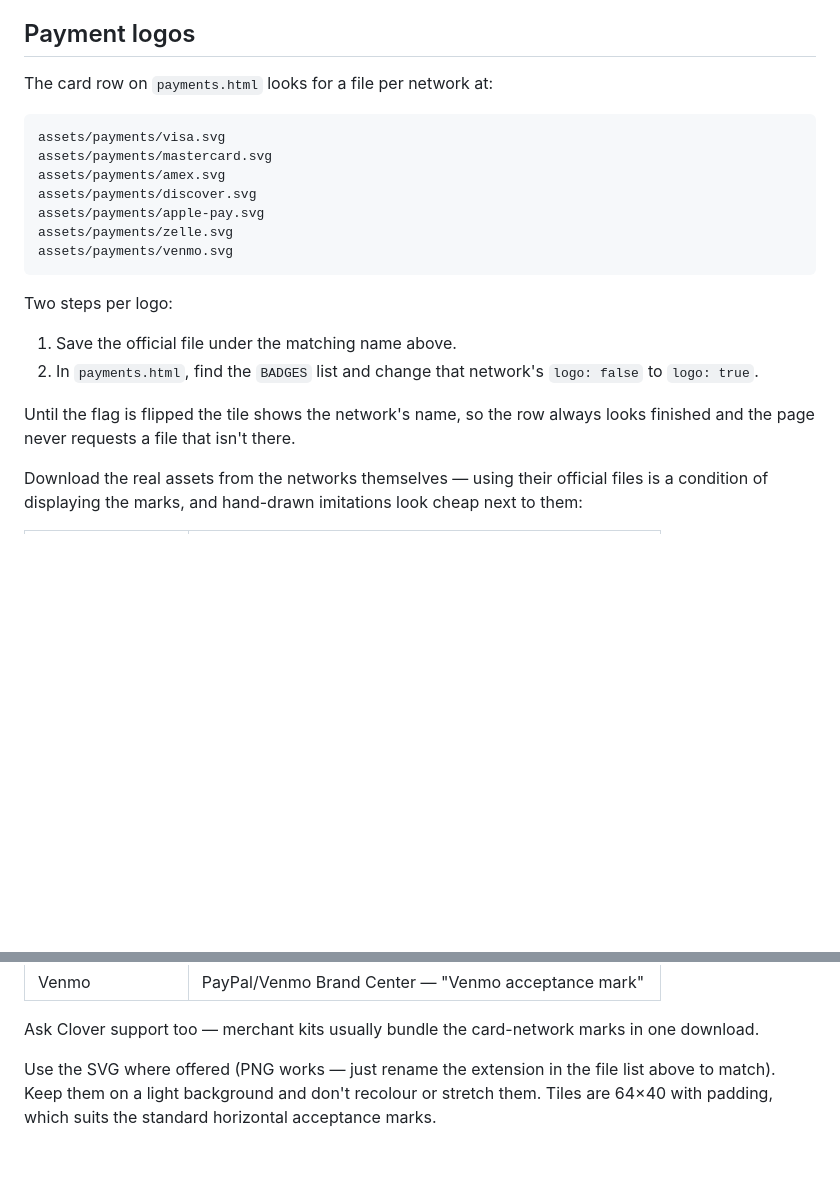
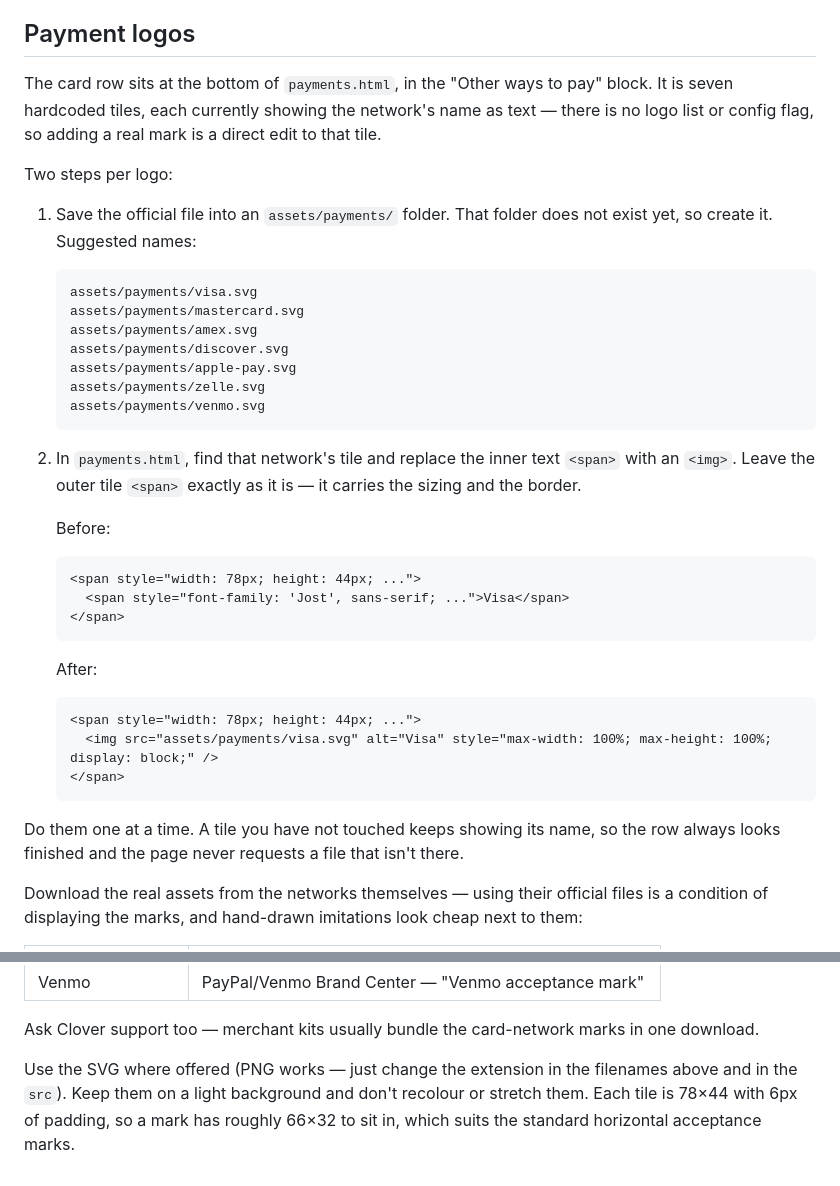
Before and after one commit to Colorful2026/Colorful-Party, a Markdown page: CLOVER-SETUP.md, 2 parts joined by grey strips. Rendered like a GitHub page; blank space fills up the shorter version.

Commit message:
Correct CLOVER-SETUP.md to match payments.html
The doc described a page that does not exist:

- a BADGES list with logo:false flags — there is none; the card row is
  seven hardcoded tiles, so a logo is a direct edit swapping the inner
  text span for an img (verified in a browser: fits and centres)
- an onPay handler — the handler is btn.onclick at the end of render()
- tiles of 64x40 — they are 78x44 with 6px padding
- an endpoint body carrying name/email/phone/reference — those inputs
  have no id and no state binding, so nothing reads them today
- a snippet using await in a handler that is not async

Co-Authored-By: Claude Opus 5 <noreply@anthropic.com>

````diff
--- a/CLOVER-SETUP.md
+++ b/CLOVER-SETUP.md
@@ -68,26 +78,48 @@ own PCI DSS certification.
 
 ## Payment logos
 
-The card row on `payments.html` looks for a file per network at:
-
-```
-assets/payments/visa.svg
-assets/payments/mastercard.svg
-assets/payments/amex.svg
-assets/payments/discover.svg
-assets/payments/apple-pay.svg
-assets/payments/zelle.svg
-assets/payments/venmo.svg
-```
+The card row sits at the bottom of `payments.html`, in the "Other ways to pay"
+block. It is seven hardcoded tiles, each currently showing the network's name as
+text — there is no logo list or config flag, so adding a real mark is a direct
+edit to that tile.
 
 Two steps per logo:
 
-1. Save the official file under the matching name above.
-2. In `payments.html`, find the `BADGES` list and change that network's
-   `logo: false` to `logo: true`.
+1. Save the official file into an `assets/payments/` folder. That folder does not
+   exist yet, so create it. Suggested names:
 
-Until the flag is flipped the tile shows the network's name, so the row always
-looks finished and the page never requests a file that isn't there.
+   ```
+   assets/payments/visa.svg
+   assets/payments/mastercard.svg
+   assets/payments/amex.svg
+   assets/payments/discover.svg
+   assets/payments/apple-pay.svg
+   assets/payments/zelle.svg
+   assets/payments/venmo.svg
+   ```
+
+2. In `payments.html`, find that network's tile and replace the inner text
+   `<span>` with an `<img>`. Leave the outer tile `<span>` exactly as it is — it
+   carries the sizing and the border.
+
+   Before:
+
+   ```html
+   <span style="width: 78px; height: 44px; ...">
+     <span style="font-family: 'Jost', sans-serif; ...">Visa</span>
+   </span>
+   ```
+
+   After:
+
+   ```html
+   <span style="width: 78px; height: 44px; ...">
+     <img src="assets/payments/visa.svg" alt="Visa" style="max-width: 100%; max-height: 100%; display: block;" />
+   </span>
+   ```
+
+Do them one at a time. A tile you have not touched keeps showing its name, so the
+row always looks finished and the page never requests a file that isn't there.
 
 Download the real assets from the networks themselves — using their official
 files is a condition of displaying the marks, and hand-drawn imitations look
@@ -106,7 +138,7 @@ cheap next to them:
 Ask Clover support too — merchant kits usually bundle the card-network marks in
 one download.
 
-Use the SVG where offered (PNG works — just rename the extension in the file list
-above to match). Keep them on a light background and don't recolour or stretch
-them. Tiles are 64×40 with padding, which suits the standard horizontal
-acceptance marks.
+Use the SVG where offered (PNG works — just change the extension in the filenames
+above and in the `src`). Keep them on a light background and don't recolour or
+stretch them. Each tile is 78×44 with 6px of padding, so a mark has roughly 66×32
+to sit in, which suits the standard horizontal acceptance marks.
````
Also changed, not shown: other parts of CLOVER-SETUP.md (+16 -6 lines).
